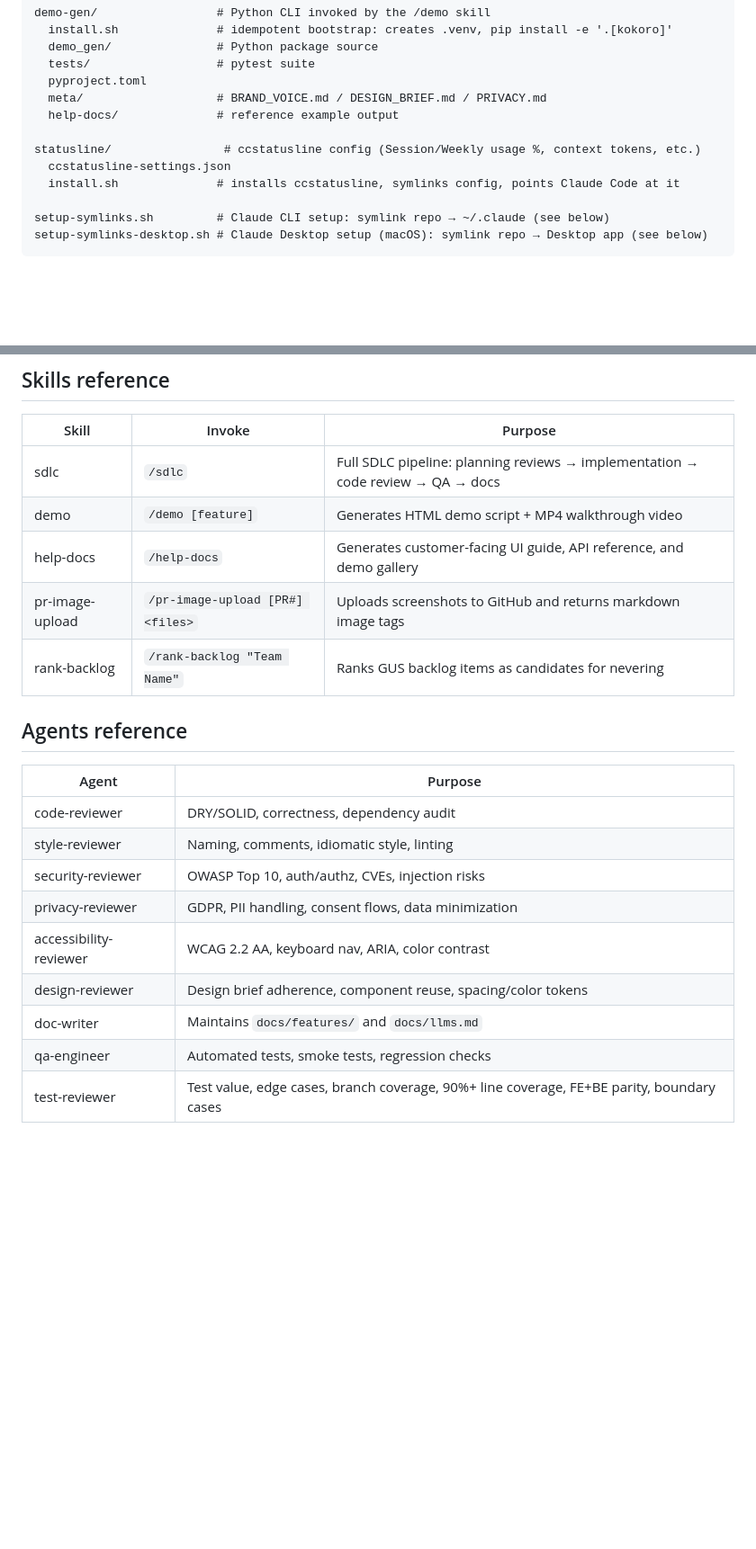
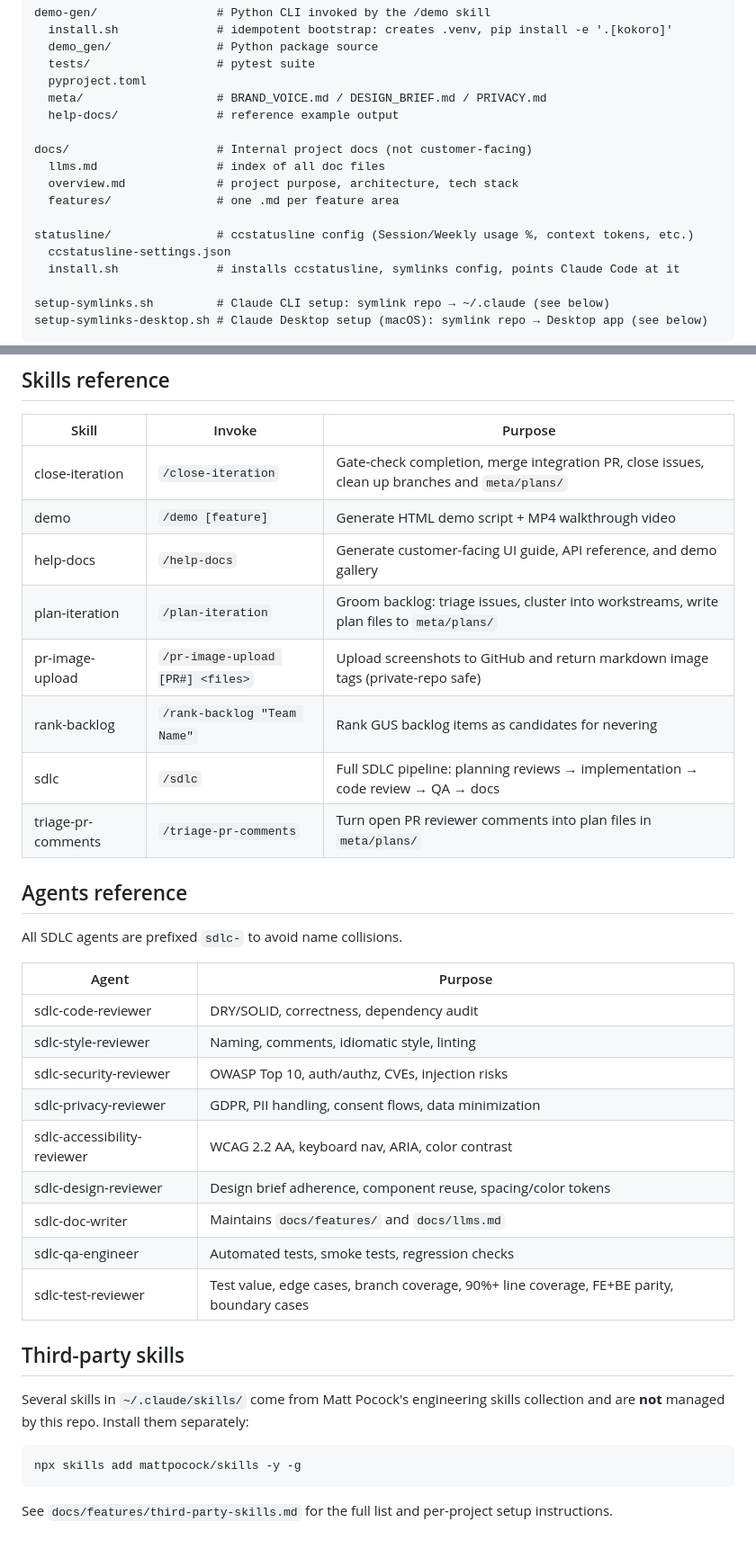
Before and after one commit to msmeeks/claude-tools, a Markdown page: README.md, 2 parts joined by grey strips. Shown at 90% size. Rendered like a GitHub page; blank space fills up the shorter version.

Commit message:
docs: update README with current skills, agents, and Ralph loop
Co-Authored-By: Claude Sonnet 4.6 <noreply@anthropic.com>

````diff
--- a/README.md
+++ b/README.md
@@ -46,7 +54,12 @@ demo-gen/                 # Python CLI invoked by the /demo skill
   meta/                   # BRAND_VOICE.md / DESIGN_BRIEF.md / PRIVACY.md
   help-docs/              # reference example output
 
-statusline/                # ccstatusline config (Session/Weekly usage %, context tokens, etc.)
+docs/                     # Internal project docs (not customer-facing)
+  llms.md                 # index of all doc files
+  overview.md             # project purpose, architecture, tech stack
+  features/               # one .md per feature area
+
+statusline/               # ccstatusline config (Session/Weekly usage %, context tokens, etc.)
   ccstatusline-settings.json
   install.sh              # installs ccstatusline, symlinks config, points Claude Code at it
 
@@ -134,22 +179,38 @@ upgrade.
 
 | Skill | Invoke | Purpose |
 |---|---|---|
+| close-iteration | `/close-iteration` | Gate-check completion, merge integration PR, close issues, clean up branches and `meta/plans/` |
+| demo | `/demo [feature]` | Generate HTML demo script + MP4 walkthrough video |
+| help-docs | `/help-docs` | Generate customer-facing UI guide, API reference, and demo gallery |
+| plan-iteration | `/plan-iteration` | Groom backlog: triage issues, cluster into workstreams, write plan files to `meta/plans/` |
+| pr-image-upload | `/pr-image-upload [PR#] <files>` | Upload screenshots to GitHub and return markdown image tags (private-repo safe) |
+| rank-backlog | `/rank-backlog "Team Name"` | Rank GUS backlog items as candidates for nevering |
 | sdlc | `/sdlc` | Full SDLC pipeline: planning reviews → implementation → code review → QA → docs |
-| demo | `/demo [feature]` | Generates HTML demo script + MP4 walkthrough video |
-| help-docs | `/help-docs` | Generates customer-facing UI guide, API reference, and demo gallery |
-| pr-image-upload | `/pr-image-upload [PR#] <files>` | Uploads screenshots to GitHub and returns markdown image tags |
-| rank-backlog | `/rank-backlog "Team Name"` | Ranks GUS backlog items as candidates for nevering |
+| triage-pr-comments | `/triage-pr-comments` | Turn open PR reviewer comments into plan files in `meta/plans/` |
 
 ## Agents reference
 
+All SDLC agents are prefixed `sdlc-` to avoid name collisions.
+
 | Agent | Purpose |
 |---|---|
-| code-reviewer | DRY/SOLID, correctness, dependency audit |
-| style-reviewer | Naming, comments, idiomatic style, linting |
-| security-reviewer | OWASP Top 10, auth/authz, CVEs, injection risks |
-| privacy-reviewer | GDPR, PII handling, consent flows, data minimization |
-| accessibility-reviewer | WCAG 2.2 AA, keyboard nav, ARIA, color contrast |
-| design-reviewer | Design brief adherence, component reuse, spacing/color tokens |
-| doc-writer | Maintains `docs/features/` and `docs/llms.md` |
-| qa-engineer | Automated tests, smoke tests, regression checks |
-| test-reviewer | Test value, edge cases, branch coverage, 90%+ line coverage, FE+BE parity, boundary cases |
+| sdlc-code-reviewer | DRY/SOLID, correctness, dependency audit |
+| sdlc-style-reviewer | Naming, comments, idiomatic style, linting |
+| sdlc-security-reviewer | OWASP Top 10, auth/authz, CVEs, injection risks |
+| sdlc-privacy-reviewer | GDPR, PII handling, consent flows, data minimization |
+| sdlc-accessibility-reviewer | WCAG 2.2 AA, keyboard nav, ARIA, color contrast |
+| sdlc-design-reviewer | Design brief adherence, component reuse, spacing/color tokens |
+| sdlc-doc-writer | Maintains `docs/features/` and `docs/llms.md` |
+| sdlc-qa-engineer | Automated tests, smoke tests, regression checks |
+| sdlc-test-reviewer | Test value, edge cases, branch coverage, 90%+ line coverage, FE+BE parity, boundary cases |
+
+## Third-party skills
+
+Several skills in `~/.claude/skills/` come from Matt Pocock's engineering skills collection and
+are **not** managed by this repo. Install them separately:
+
+```bash
+npx skills add mattpocock/skills -y -g
+```
+
+See `docs/features/third-party-skills.md` for the full list and per-project setup instructions.
````
Also changed, not shown: other parts of README.md (+55 -15 lines).
